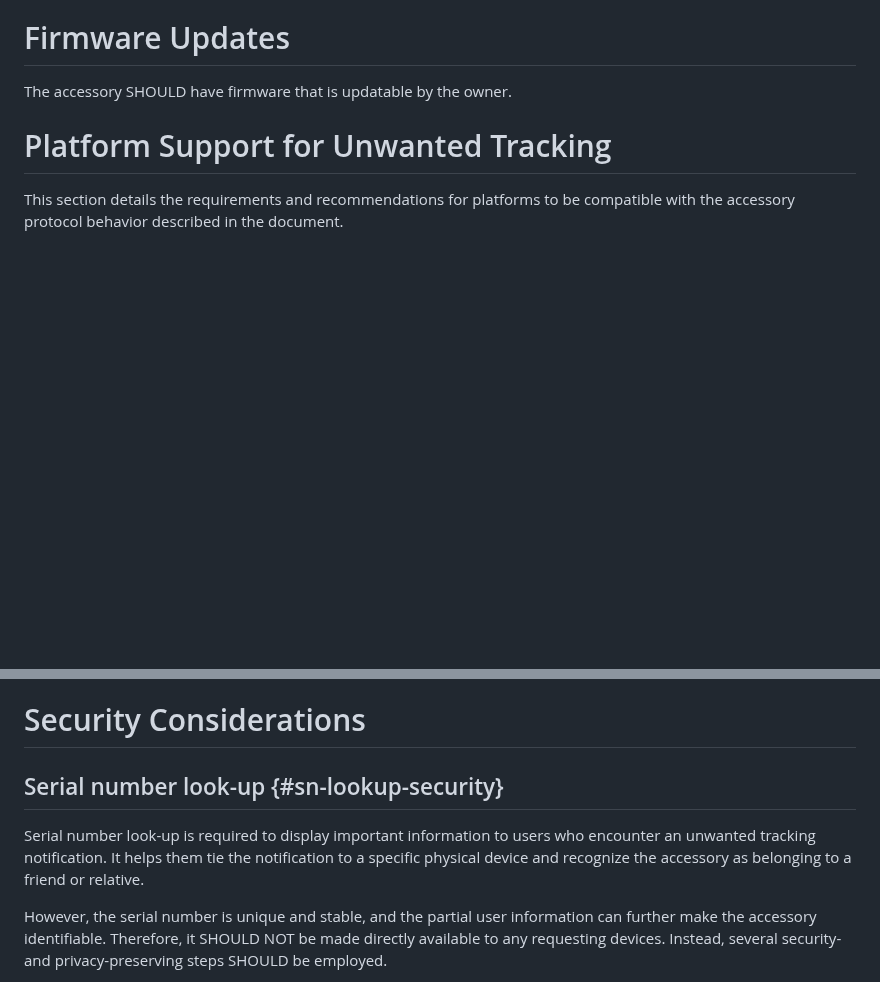
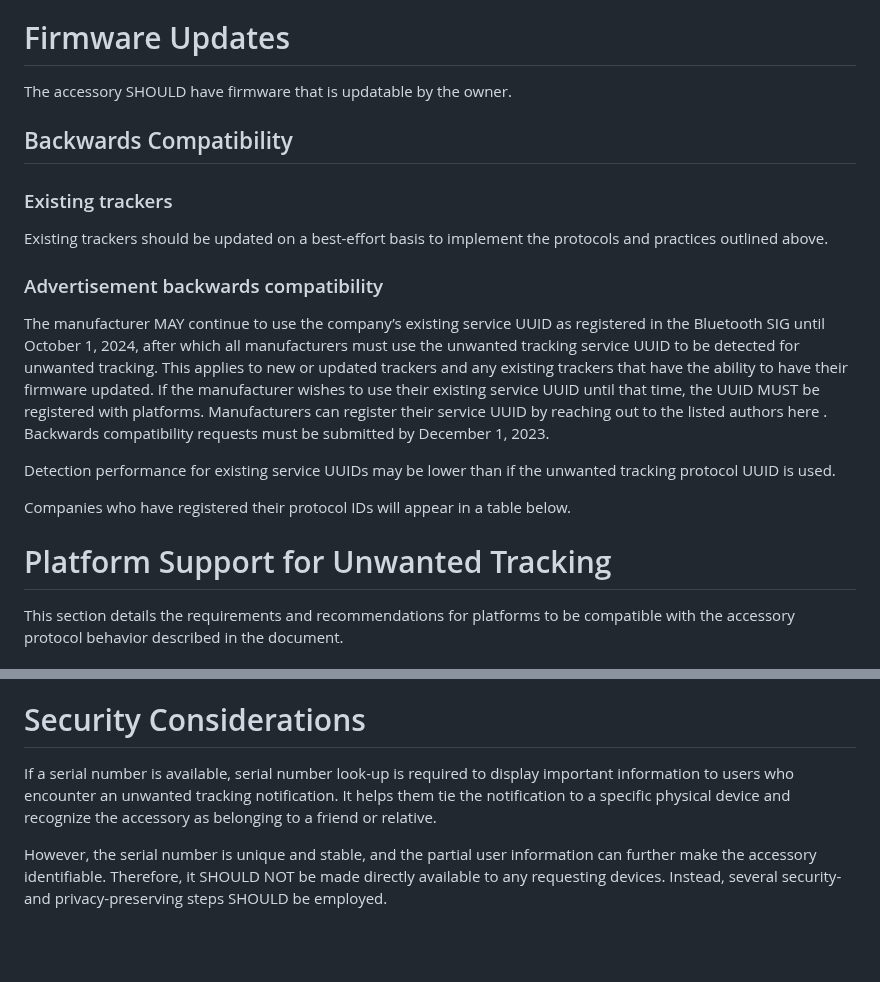
Before and after one commit to bdetwiler/draft-detecting-unwanted-location-trackers, a Markdown page: draft-detecting-unwanted-location-trackers.md, 2 parts joined by grey strips. Drawn GitHub-style; blank space fills up the shorter version.

Commit message:
Update draft-detecting-unwanted-location-trackers.md
backwards compat

```diff
--- a/draft-detecting-unwanted-location-trackers.md
+++ b/draft-detecting-unwanted-location-trackers.md
@@ -575,6 +575,17 @@ If none of the accessory categories provided in {{table-accessory-category-value
 # Firmware Updates
 The accessory SHOULD have firmware that is updatable by the owner.
 
+## Backwards Compatibility
+### Existing trackers
+
+Existing trackers should be updated on a best-effort basis to implement the protocols and practices outlined above.
+
+### Advertisement backwards compatibility
+The manufacturer MAY continue to use the company’s existing service UUID as registered in the Bluetooth SIG until October 1, 2024, after which all manufacturers must use the unwanted tracking service UUID to be detected for unwanted tracking. This applies to new or updated trackers and any existing trackers that have the ability to have their firmware updated. If the manufacturer wishes to use their existing service UUID until that time, the UUID MUST be registered with platforms. Manufacturers can register their service UUID by reaching out to the listed authors here <link TBD>. Backwards compatibility requests must be submitted by December 1, 2023.
+
+Detection performance for existing service UUIDs may be lower than if the unwanted tracking protocol UUID is used.
+
+Companies who have registered their protocol IDs will appear in a table below.
 
 # Platform Support for Unwanted Tracking
 This section details the requirements and recommendations for platforms to be compatible with the accessory protocol behavior described in the document.
@@ -605,9 +616,7 @@ The platform MUST delete any local identifying information associated with an ac
 
 # Security Considerations
 
-## Serial number look-up {#sn-lookup-security}
-
-Serial number look-up is required to display important information to users who encounter an unwanted tracking notification. It helps them tie the notification to a specific physical device and recognize the accessory as belonging to a friend or relative.
+If a serial number is available, serial number look-up is required to display important information to users who encounter an unwanted tracking notification. It helps them tie the notification to a specific physical device and recognize the accessory as belonging to a friend or relative.
 
 However, the serial number is unique and stable, and the partial user information can further make the accessory identifiable. Therefore, it SHOULD NOT be made directly available to any requesting devices. Instead, several security- and privacy-preserving steps SHOULD be employed.
 
```
